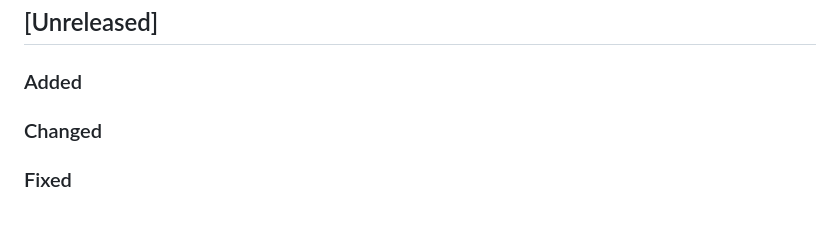
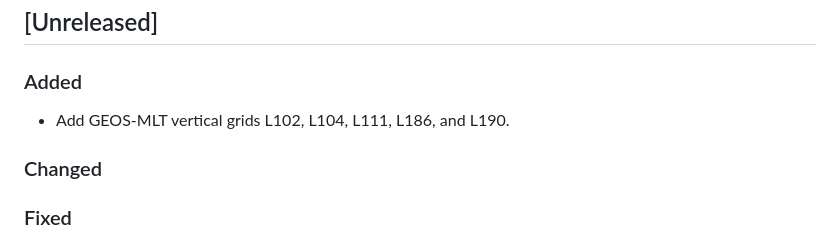
Before and after one commit to GEOS-ESM/GMAO_Shared, a Markdown page: CHANGELOG.md, the part around the change. GitHub-like rendering; blank space fills up the shorter version.

Commit message:
Update changelog for GEOS-MLT vertical grids

```diff
--- a/CHANGELOG.md
+++ b/CHANGELOG.md
@@ -8,6 +8,8 @@ and this project adheres to [Semantic Versioning](https://semver.org/spec/v2.0.0
 ## [Unreleased]
 
 ### Added
+
+- Add GEOS-MLT vertical grids L102, L104, L111, L186, and L190.
 
 ### Changed
 
```
